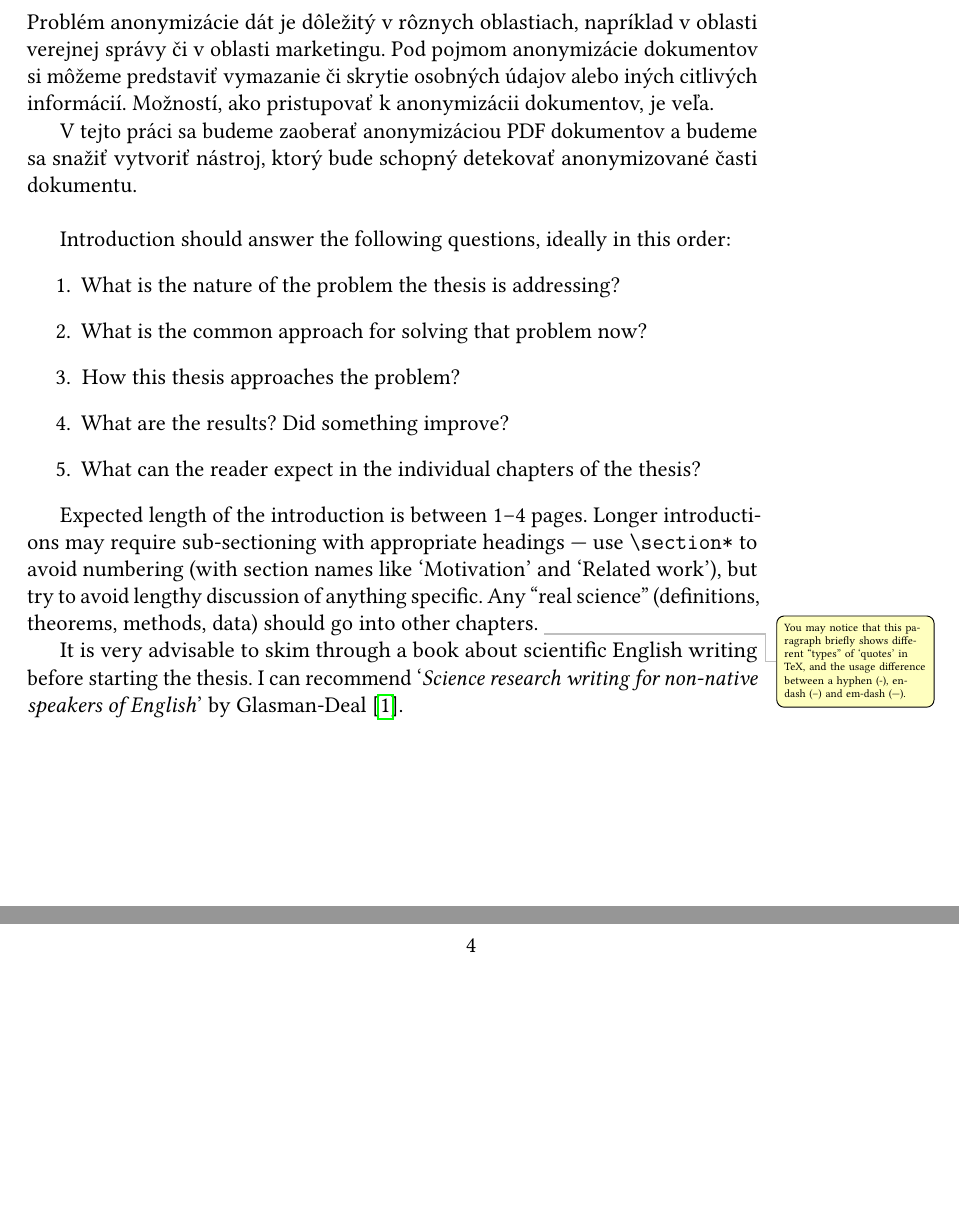
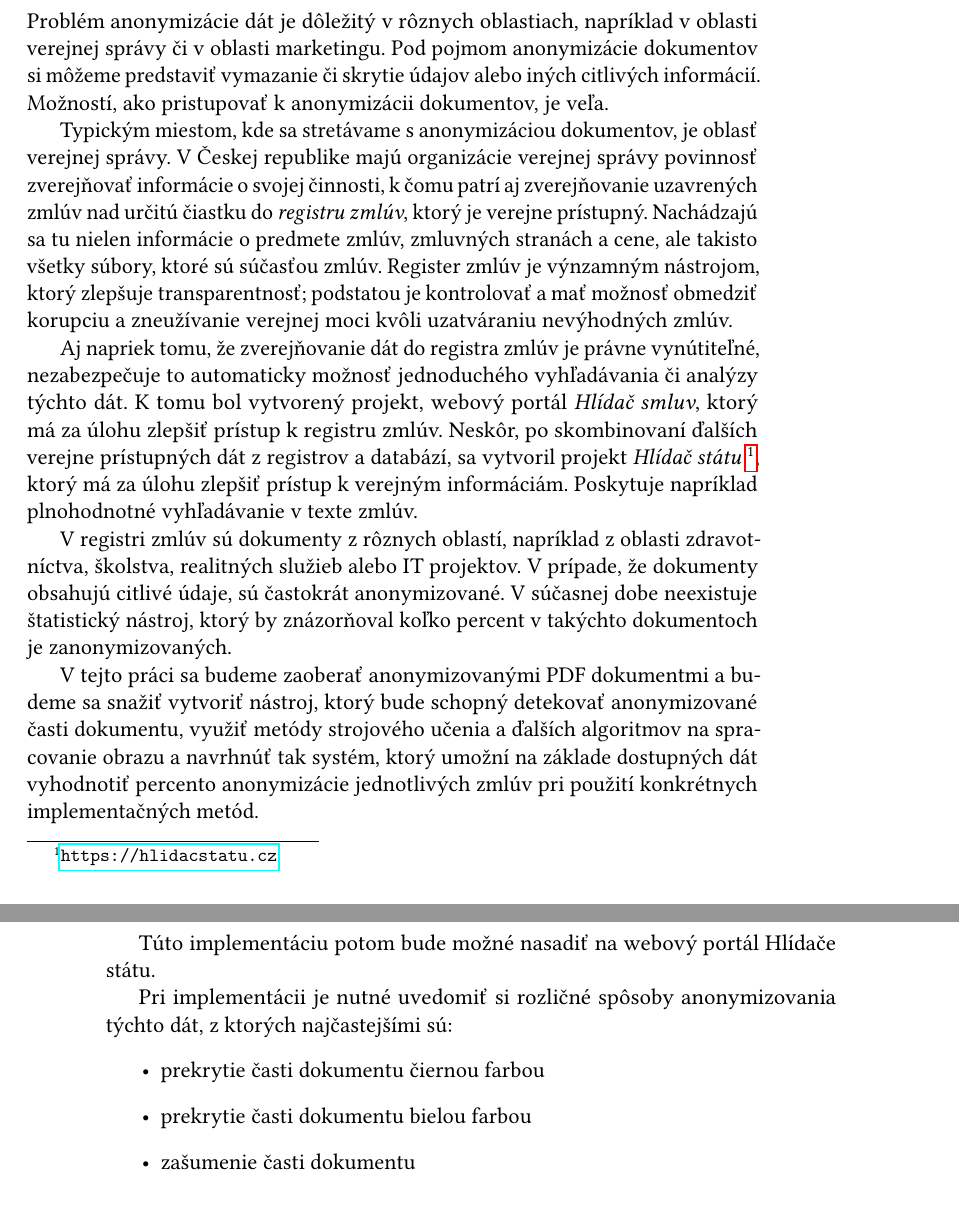
Before and after one commit to opendatalabcz/detection-anonymized-parts, a LaTeX thesis (thesis.tex, which reads intro.tex): two parts of pages 11 and 12 of 32, joined at a grey line, cut so that both start at the same text, the shorter picture padded with empty space. Compiled offline with pdfLaTeX.

Commit message:
Works on intro.tex

```diff
--- a/intro.tex
+++ b/intro.tex
@@ -1,24 +1,53 @@
-
 \chapwithtoc{Úvod}
 
 Problém anonymizácie dát je dôležitý v rôznych oblastiach, napríklad v oblasti verejnej správy či
-v oblasti marketingu. Pod pojmom anonymizácie dokumentov si môžeme predstaviť vymazanie či skrytie osobných údajov
+v oblasti marketingu. Pod pojmom anonymizácie dokumentov si môžeme predstaviť vymazanie či skrytie údajov
 alebo iných citlivých informácií. Možností, ako pristupovať k anonymizácii dokumentov, je veľa.
 
-V tejto práci sa budeme zaoberať anonymizáciou PDF dokumentov a budeme sa snažiť vytvoriť nástroj, ktorý bude schopný
-detekovať anonymizované časti dokumentu.
-\newline
+Typickým miestom, kde sa stretávame s anonymizáciou dokumentov, je oblasť verejnej správy.
+V Českej republike majú organizácie verejnej správy povinnosť zverejňovať informácie o svojej činnosti,
+k čomu patrí aj zverejňovanie uzavrených zmlúv nad určitú čiastku do \textit{registru zmlúv},
+ktorý je verejne prístupný. Nachádzajú sa tu nielen informácie o predmete zmlúv, zmluvných stranách a cene,
+ale takisto všetky súbory, ktoré sú súčasťou zmlúv. Register zmlúv je výnzamným nástrojom, ktorý zlepšuje
+transparentnosť; podstatou je kontrolovať a mať možnosť obmedziť korupciu a zneužívanie verejnej moci
+kvôli uzatváraniu nevýhodných zmlúv.
 
-Introduction should answer the following questions, ideally in this order:
-\begin{enumerate}
-\item What is the nature of the problem the thesis is addressing?
-\item What is the common approach for solving that problem now?
-\item How this thesis approaches the problem?
-\item What are the results? Did something improve?
-\item What can the reader expect in the individual chapters of the thesis?
-\end{enumerate}
+Aj napriek tomu, že zverejňovanie dát do registra zmlúv je právne vynútiteľné, nezabezpečuje to automaticky
+možnosť jednoduchého vyhľadávania či analýzy týchto dát. K tomu bol vytvorený projekt, webový portál
+\textit{Hlídač smluv}, ktorý má za úlohu zlepšiť prístup k registru zmlúv. Neskôr, po skombinovaní ďalších
+verejne prístupných dát z registrov a databází, sa vytvoril projekt \textit{Hlídač státu}
+\footnote{\url{https://hlidacstatu.cz}}, ktorý má za úlohu zlepšiť prístup k verejným informáciám. Poskytuje
+napríklad plnohodnotné vyhľadávanie v texte zmlúv.
 
-Expected length of the introduction is between 1--4 pages. Longer introductions may require sub-sectioning with appropriate headings --- use \texttt{\textbackslash{}section*} to avoid numbering (with section names like `Motivation' and `Related work'), but try to avoid lengthy discussion of anything specific. Any ``real science'' (definitions, theorems, methods, data) should go into other chapters.
-\todo{You may notice that this paragraph briefly shows different ``types'' of `quotes' in TeX, and the usage difference between a hyphen (-), en-dash (--) and em-dash (---).}
+V registri zmlúv sú dokumenty z rôznych oblastí, napríklad z oblasti zdravotníctva, školstva, realitných služieb alebo
+IT projektov. V prípade, že dokumenty obsahujú citlivé údaje, sú častokrát anonymizované. V súčasnej dobe neexistuje
+štatistický nástroj, ktorý by znázorňoval koľko percent v takýchto dokumentoch je zanonymizovaných.
 
-It is very advisable to skim through a book about scientific English writing before starting the thesis. I can recommend `\citetitle{glasman2010science}' by \citet{glasman2010science}.
+V tejto práci sa budeme zaoberať anonymizovanými PDF dokumentmi a budeme sa snažiť vytvoriť nástroj,
+ktorý bude schopný detekovať anonymizované časti dokumentu, využiť metódy strojového učenia a ďalších algoritmov na
+spracovanie obrazu a navrhnúť tak systém, ktorý umožní na základe dostupných dát vyhodnotiť percento anonymizácie
+jednotlivých zmlúv pri použití konkrétnych implementačných metód.
+
+Túto implementáciu potom bude možné nasadiť na webový portál Hlídače státu.
+
+Pri implementácii je nutné uvedomiť si rozličné spôsoby anonymizovania týchto dát, z ktorých najčastejšími sú:
+\begin{itemize}
+    \item prekrytie časti dokumentu čiernou farbou
+    \item prekrytie časti dokumentu bielou farbou
+    \item zašumenie časti dokumentu
+\end{itemize}
+
+
+% Introduction should answer the following questions, ideally in this order:
+% \begin{enumerate}
+% \item What is the nature of the problem the thesis is addressing?
+% \item What is the common approach for solving that problem now?
+% \item How this thesis approaches the problem?
+% \item What are the results? Did something improve?
+% \item What can the reader expect in the individual chapters of the thesis?
+% \end{enumerate}
+
+% Expected length of the introduction is between 1--4 pages. Longer introductions may require sub-sectioning with appropriate headings --- use \texttt{\textbackslash{}section*} to avoid numbering (with section names like `Motivation' and `Related work'), but try to avoid lengthy discussion of anything specific. Any ``real science'' (definitions, theorems, methods, data) should go into other chapters.
+% \todo{You may notice that this paragraph briefly shows different ``types'' of `quotes' in TeX, and the usage difference between a hyphen (-), en-dash (--) and em-dash (---).}
+
+% It is very advisable to skim through a book about scientific English writing before starting the thesis. I can recommend `\citetitle{glasman2010science}' by \citet{glasman2010science}.
```
